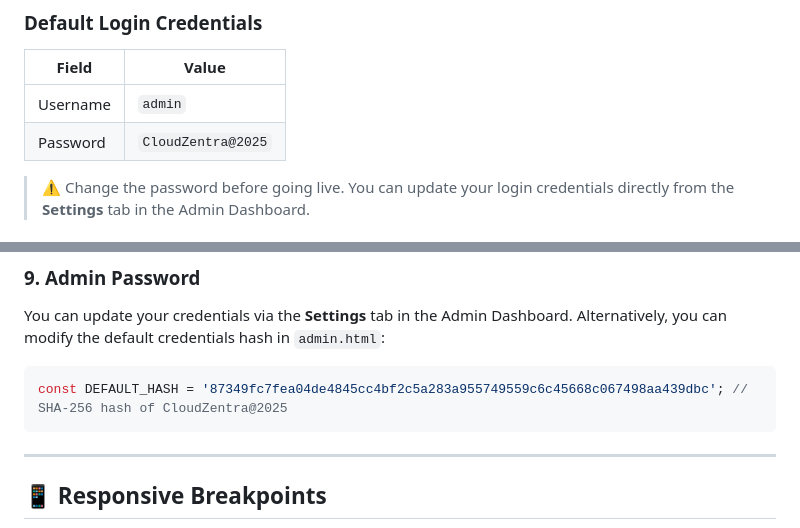
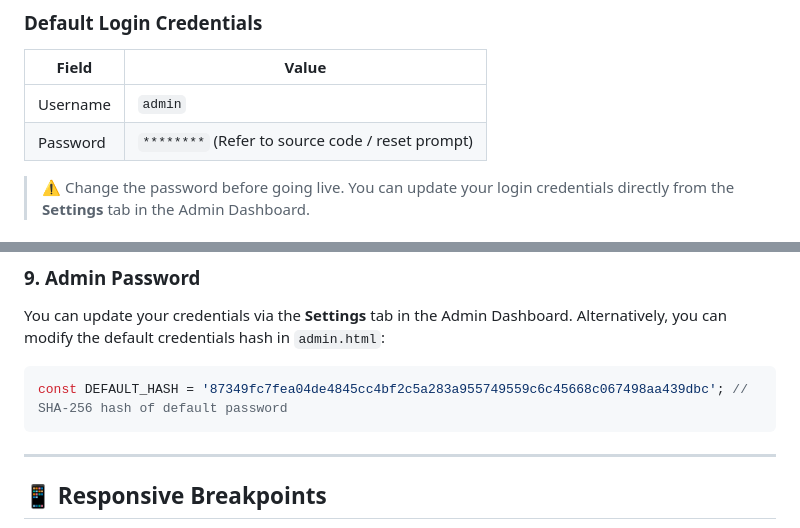
Before and after one commit to samirpandey65/cloud, a Markdown page: README.md, 2 parts joined by grey strips. Rendered like a GitHub page.

Commit message:
docs: redact default admin password and update hash comment in README

````diff
--- a/README.md
+++ b/README.md
@@ -95,7 +95,7 @@ Access the admin panel at `/admin.html`
 | Field | Value |
 |---|---|
 | Username | `admin` |
-| Password | `CloudZentra@2025` |
+| Password | `********` (Refer to source code / reset prompt) |
 
 > ⚠️ Change the password before going live. You can update your login credentials directly from the **Settings** tab in the Admin Dashboard.
 
@@ -180,7 +180,7 @@ In `style.css`, update the CSS variables at the top:
 ### 9. Admin Password
 You can update your credentials via the **Settings** tab in the Admin Dashboard. Alternatively, you can modify the default credentials hash in `admin.html`:
 ```js
-const DEFAULT_HASH = '87349fc7fea04de4845cc4bf2c5a283a955749559c6c45668c067498aa439dbc'; // SHA-256 hash of CloudZentra@2025
+const DEFAULT_HASH = '87349fc7fea04de4845cc4bf2c5a283a955749559c6c45668c067498aa439dbc'; // SHA-256 hash of default password
 ```
 
 ---
````
